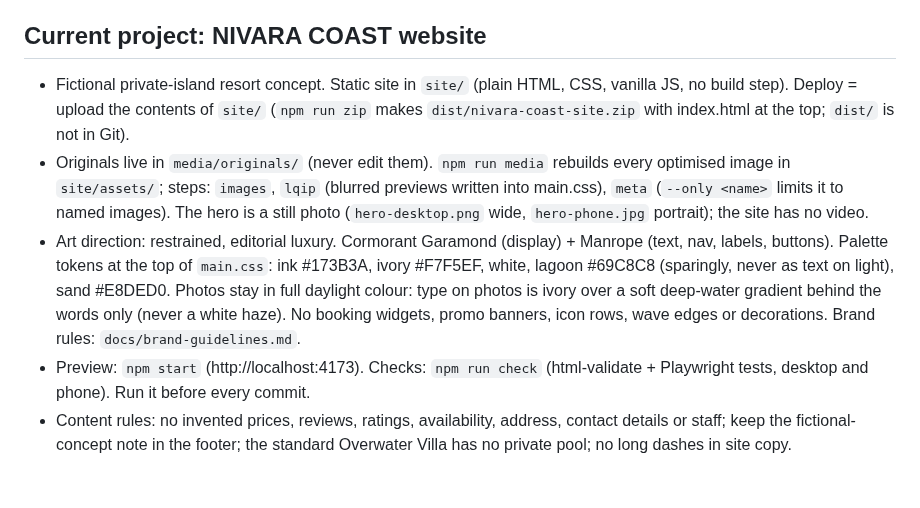
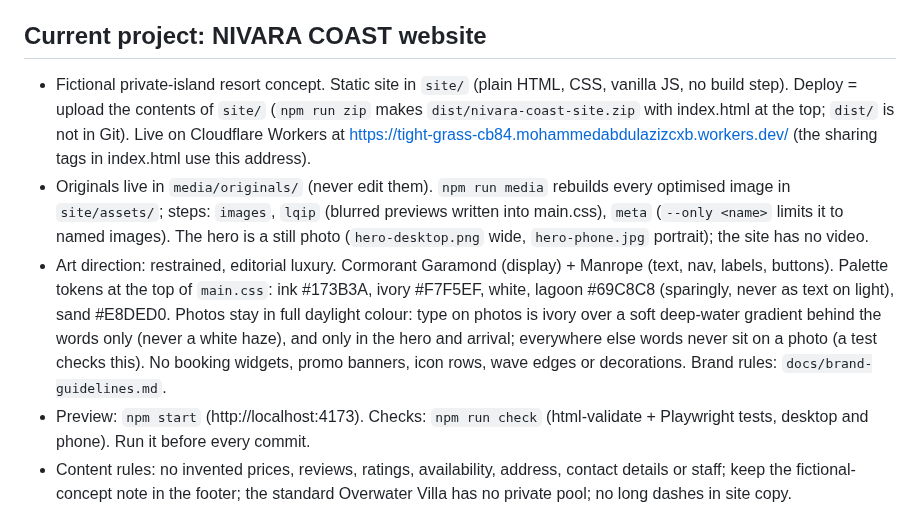
Before and after one commit to polliralo/polliralo, a Markdown page: CLAUDE.md, the part around the change. Drawn GitHub-style; blank space fills up the shorter version.

```diff
--- a/CLAUDE.md
+++ b/CLAUDE.md
@@ -6,9 +6,9 @@
 - Client-facing work (website copy, README, docs) is in English: the user builds for English-speaking clients.
 
 ## Current project: NIVARA COAST website
-- Fictional private-island resort concept. Static site in `site/` (plain HTML, CSS, vanilla JS, no build step). Deploy = upload the contents of `site/` (`npm run zip` makes `dist/nivara-coast-site.zip` with index.html at the top; `dist/` is not in Git).
+- Fictional private-island resort concept. Static site in `site/` (plain HTML, CSS, vanilla JS, no build step). Deploy = upload the contents of `site/` (`npm run zip` makes `dist/nivara-coast-site.zip` with index.html at the top; `dist/` is not in Git). Live on Cloudflare Workers at https://tight-grass-cb84.mohammedabdulazizcxb.workers.dev/ (the sharing tags in index.html use this address).
 - Originals live in `media/originals/` (never edit them). `npm run media` rebuilds every optimised image in `site/assets/`; steps: `images`, `lqip` (blurred previews written into main.css), `meta` (`--only <name>` limits it to named images). The hero is a still photo (`hero-desktop.png` wide, `hero-phone.jpg` portrait); the site has no video.
-- Art direction: restrained, editorial luxury. Cormorant Garamond (display) + Manrope (text, nav, labels, buttons). Palette tokens at the top of `main.css`: ink #173B3A, ivory #F7F5EF, white, lagoon #69C8C8 (sparingly, never as text on light), sand #E8DED0. Photos stay in full daylight colour: type on photos is ivory over a soft deep-water gradient behind the words only (never a white haze). No booking widgets, promo banners, icon rows, wave edges or decorations. Brand rules: `docs/brand-guidelines.md`.
+- Art direction: restrained, editorial luxury. Cormorant Garamond (display) + Manrope (text, nav, labels, buttons). Palette tokens at the top of `main.css`: ink #173B3A, ivory #F7F5EF, white, lagoon #69C8C8 (sparingly, never as text on light), sand #E8DED0. Photos stay in full daylight colour: type on photos is ivory over a soft deep-water gradient behind the words only (never a white haze), and only in the hero and arrival; everywhere else words never sit on a photo (a test checks this). No booking widgets, promo banners, icon rows, wave edges or decorations. Brand rules: `docs/brand-guidelines.md`.
 - Preview: `npm start` (http://localhost:4173). Checks: `npm run check` (html-validate + Playwright tests, desktop and phone). Run it before every commit.
 - Content rules: no invented prices, reviews, ratings, availability, address, contact details or staff; keep the fictional-concept note in the footer; the standard Overwater Villa has no private pool; no long dashes in site copy.
 - README.md is the client handoff: keep it current when things change.
```
Also changed, not shown: README.md (+6 -5 lines), docs/brand-guidelines.md (+2 -1 lines), docs/preview-desktop.jpg, docs/preview-mobile.jpg, 3 other files.
